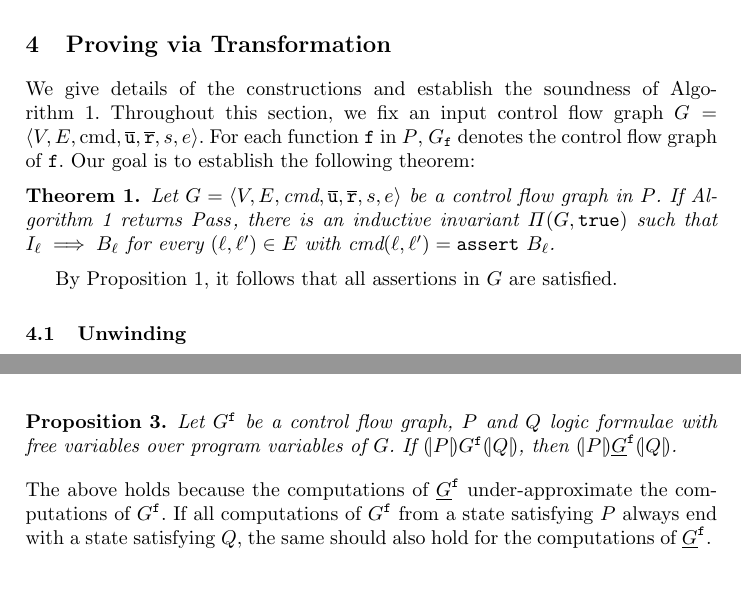
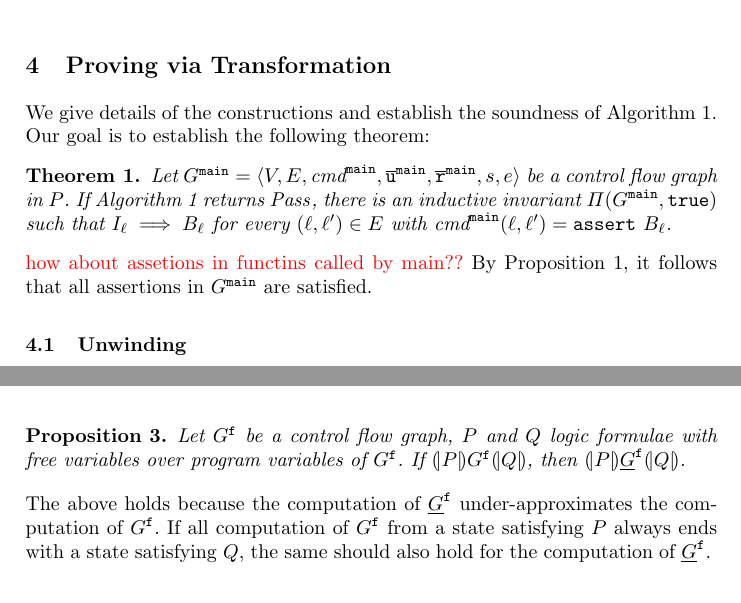
Before and after one commit to fmlab-iis/transformer, a LaTeX paper (draft/draft.tex, which reads draft/bug-catching.tex, draft/unwinding-recursion.tex, draft/unwinding.tex): two parts of pages 8 and 10 of 17, joined at a grey line, cut so that both start at the same text. Compiled offline with pdfLaTeX.

Commit message:
Some updates from Yu-Fang

```diff
--- a/draft/bug-catching.tex
+++ b/draft/bug-catching.tex
@@ -45,8 +45,8 @@ function calls in $G$ with $\mathtt{assume\ false}$. That is,
 
 \begin{proposition}
   Let $G^\fun{f}$ be a control flow graph, $P$ and $Q$ logic formulae with
-  free variables over program variables of $G$. If $\assert{P}
+  free variables over program variables of $G^\fun{f}$. If $\assert{P}
   G^\fun{f} \assert{Q}$, then
   $\assert{P} \underline{G}^\fun{f} \assert{Q}$.
 \end{proposition}
-The above holds because the computations of $\underline{G}^\fun{f}$ under-approximate the computations of $G^\fun{f}$. If all computations of $G^\fun{f}$ from a state satisfying $P$ always end with a state satisfying $Q$, the same should also hold for the computations of $\underline{G}^\fun{f}$.
+The above holds because the computation of $\underline{G}^\fun{f}$ under-approximates the computation of $G^\fun{f}$. If all computation of $G^\fun{f}$ from a state satisfying $P$ always ends with a state satisfying $Q$, the same should also hold for the computation of $\underline{G}^\fun{f}$.
--- a/draft/unwinding-recursion.tex
+++ b/draft/unwinding-recursion.tex
@@ -1,21 +1,19 @@
 
 We give details of the constructions and establish the soundness of
-Algorithm~\ref{algorithm:overview}. Throughout this section, we fix an input control flow graph $G = \langle V, E, \textmd{cmd}, \overline{\mathtt{u}}, \overline{\mathtt{r}},s,e \rangle$. For
-each function $\mathtt{f}$ in $P$, $G_{\mathtt{f}}$ denotes the
-control flow graph of $\mathtt{f}$. Our goal is to establish the
+Algorithm~\ref{algorithm:overview}. Our goal is to establish the
 following theorem:
 
 \begin{theorem}
-  Let $G = \langle V, E, \textmd{cmd} , \overline{\mathtt{u}}, \overline{\mathtt{r}},s,e \rangle$ be a control flow
+  Let $G^\fun{main} = \langle V, E, \textmd{cmd}^\fun{main} , \overline{\mathtt{u}}^\fun{main}, \overline{\mathtt{r}}^\fun{main},s,e \rangle$ be a control flow
   graph in $P$. If Algorithm~\ref{algorithm:overview} returns
-  $\mathit{Pass}$, there is an inductive invariant $\Pi (G, \TT)$
+  $\mathit{Pass}$, there is an inductive invariant $\Pi (G^\fun{main}, \TT)$
   such that $I_{\ell} \implies B_{\ell}$ for every $(\ell, \ell') \in
-  E$ with $\textmd{cmd} (\ell, \ell') = \mathtt{assert\ } B_{\ell}$.
+  E$ with $\textmd{cmd}^\fun{main} (\ell, \ell') = \mathtt{assert\ } B_{\ell}$.
   \label{theorem:soundness}
 \end{theorem}
-
+\todo{how about assetions in functins called by main??}
 By Proposition~\ref{proposition:inductive-invariant}, it follows that
-all assertions in $G$ are satisfied.
+all assertions in $G^\fun{main}$ are satisfied.
 
 \subsection{Unwinding}
 \label{subsection:unwinding}
--- a/draft/unwinding.tex
+++ b/draft/unwinding.tex
@@ -1,4 +1,4 @@
-We first define the rename function $\textsc{rename}(G_\fun{f},i)$. It returns a CFG $\langle V_i^\fun{f}, E_i^\fun{f},\textmd{cmd}_i^\fun{f}, \overline{\texttt{u}}_i^\fun{f}, \overline{\texttt{r}}_i^\fun{f},s_i,e_i \rangle$ obtained by first replacing every return command $\mathtt{return}\ \overline{q}$ by assignments to return variables $\overline{\texttt{r}}^\fun{f} := \overline{q}$ and then renaming all variables and locations in $G^\fun{f}$ with the index value $i$. The function $\textsc{unwind}(G^\fun{f})$ returns a CFG $H^\fun{f}$ obtained by replacing all function call edges in $G^\fun{f}$ with the CFG of the called function after renaming. In order to help extracting summaries from the $H^\fun{f}$, $\textsc{unwind}(G^\fun{f})$ annotates in $H^\fun{f}$ the outermost pair of the entry and exit locations ${s_i}$ and ${e_i}$ of each unwound functions $\fun{g}$ with an additional superscript $\fun{g}$, i.e., $s_i^\fun{g}$ and $e_i^\fun{g}$. The formal definition is given below.
+We first define the rename function $\textsc{rename}(G^\fun{f},i)$. It returns a CFG $\langle V_i, E_i,\textmd{cmd}_i^\fun{f}, \overline{\texttt{u}}_i^\fun{f}, \overline{\texttt{r}}_i^\fun{f},s_i,e_i \rangle$ obtained by first replacing every return command $\mathtt{return}\ \overline{q}$ by assignments to return variables $\overline{\texttt{r}}^\fun{f} := \overline{q}$ and then renaming all variables and locations in $G^\fun{f}$ with the index value $i$. The function $\textsc{unwind}(G^\fun{f})$ returns a CFG $K^\fun{f}$ obtained by replacing all function call edges in $G^\fun{f}$ with the CFG of the called function after renaming. In order to help extracting summaries from the $K^\fun{f}$, $\textsc{unwind}(G^\fun{f})$ annotates in $K^\fun{f}$ the outermost pair of the entry and exit locations ${s_i}$ and ${e_i}$ of each unwound functions $\fun{g}$ with an additional superscript $\fun{g}$, i.e., $s_i^\fun{g}$ and $e_i^\fun{g}$. The formal definition is given below.
 
 Given a CFG $G^\fun{f}=\langle
 V, E,\textmd{cmd}^\fun{f}, \overline{\texttt{u}}^\fun{f}, \overline{\texttt{r}}^\fun{f},s,e \rangle$.
```
Also changed, not shown: draft/discussion.tex (+1 -1 lines), draft/property-proving.tex (+2 -2 lines), draft/updating-summary.tex (+3 -3 lines).
